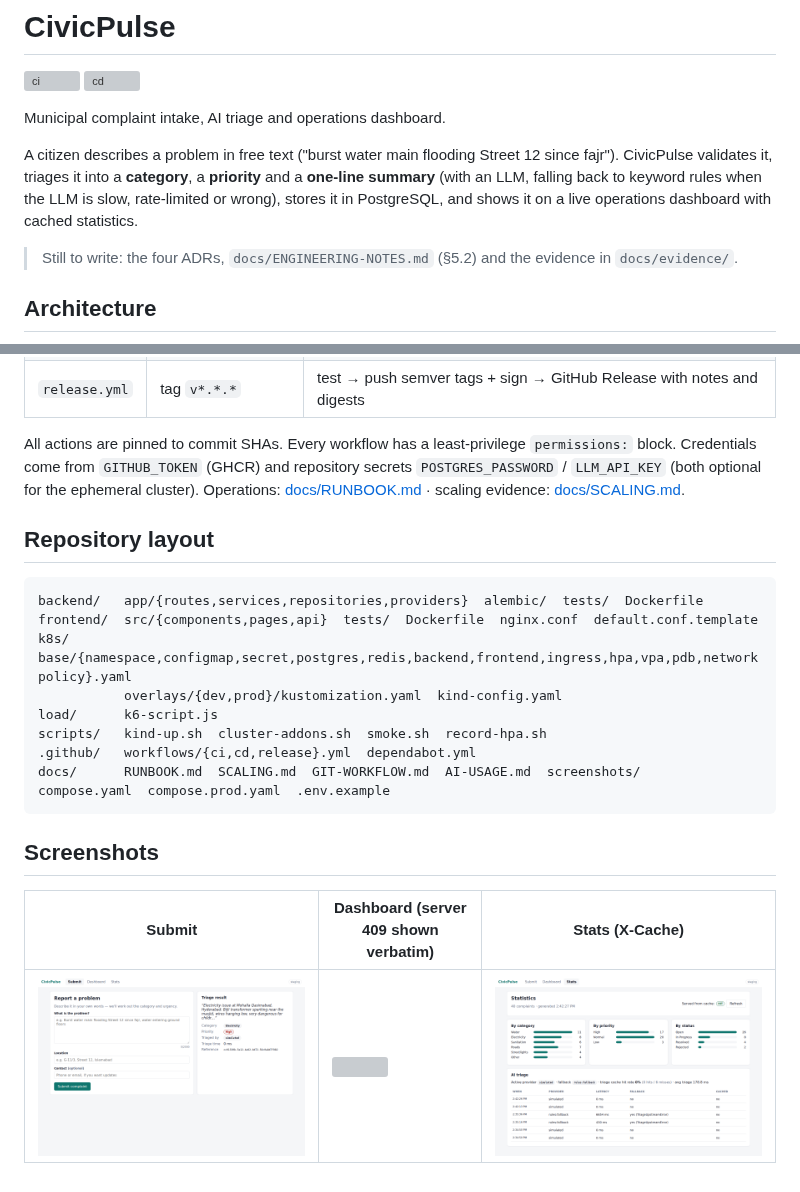
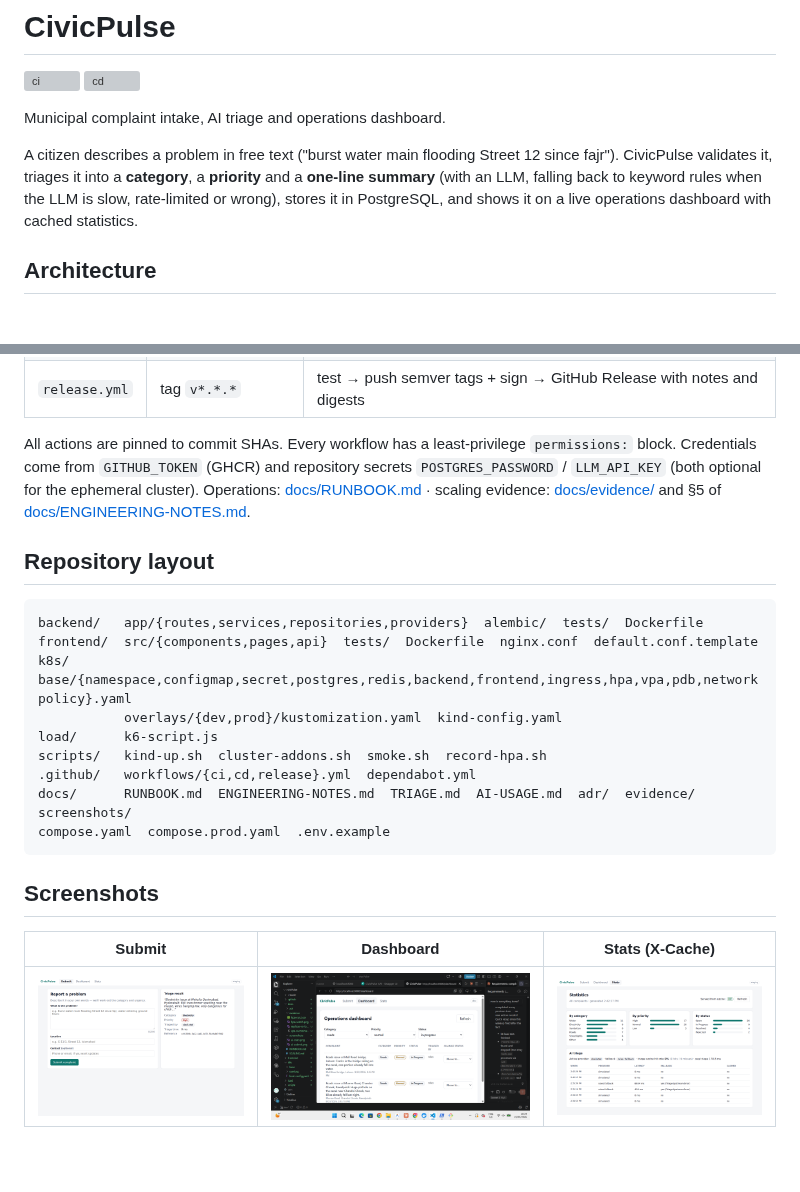
Before and after one commit to Syedaafnan/CivicPulse_24i3089_24i3170, a Markdown page: README.md, 2 parts joined by grey strips. GitHub-like rendering; pictures changed too: docs/screenshots/ui-dashboard.png (added); blank space fills up the shorter version; grey boxes are pictures that could not be loaded.

Commit message:
docs: fix stale README references and add dashboard screenshot
Drop the "still to write" note (ADRs, engineering notes and evidence now
exist), remove links to SCALING.md and GIT-WORKFLOW.md which are not in
the repo, and point the screenshots table at ui-dashboard.png instead of
the missing ui-dashboard-409.png.

Co-Authored-By: Claude Opus 5.5 <noreply@anthropic.com>

````diff
--- a/README.md
+++ b/README.md
@@ -10,8 +10,6 @@ A citizen describes a problem in free text ("burst water main flooding Street 12
 CivicPulse validates it, triages it into a **category**, a **priority** and a **one-line summary**
 (with an LLM, falling back to keyword rules when the LLM is slow, rate-limited or wrong),
 stores it in PostgreSQL, and shows it on a live operations dashboard with cached statistics.
-
-> Still to write: the four ADRs, `docs/ENGINEERING-NOTES.md` (§5.2) and the evidence in `docs/evidence/`.
 
 ## Architecture
 
@@ -107,7 +105,7 @@ Status machine: `open → in_progress → resolved`, `open → rejected`, `in_pr
 
 All actions are pinned to commit SHAs. Every workflow has a least-privilege `permissions:` block. Credentials come from
 `GITHUB_TOKEN` (GHCR) and repository secrets `POSTGRES_PASSWORD` / `LLM_API_KEY` (both optional for the ephemeral cluster).
-Operations: [docs/RUNBOOK.md](docs/RUNBOOK.md) · scaling evidence: [docs/SCALING.md](docs/SCALING.md).
+Operations: [docs/RUNBOOK.md](docs/RUNBOOK.md) · scaling evidence: [docs/evidence/](docs/evidence/) and §5 of [docs/ENGINEERING-NOTES.md](docs/ENGINEERING-NOTES.md).
 
 ## Repository layout
 
@@ -119,12 +117,12 @@ k8s/       base/{namespace,configmap,secret,postgres,redis,backend,frontend,ingr
 load/      k6-script.js
 scripts/   kind-up.sh  cluster-addons.sh  smoke.sh  record-hpa.sh
 .github/   workflows/{ci,cd,release}.yml  dependabot.yml
-docs/      RUNBOOK.md  SCALING.md  GIT-WORKFLOW.md  AI-USAGE.md  screenshots/
+docs/      RUNBOOK.md  ENGINEERING-NOTES.md  TRIAGE.md  AI-USAGE.md  adr/  evidence/  screenshots/
 compose.yaml  compose.prod.yaml  .env.example
 ```
 
 ## Screenshots
 
-| Submit | Dashboard (server 409 shown verbatim) | Stats (X-Cache) |
+| Submit | Dashboard | Stats (X-Cache) |
 |---|---|---|
-| ![](docs/screenshots/ui-submit.png) | ![](docs/screenshots/ui-dashboard-409.png) | ![](docs/screenshots/ui-stats.png) |
+| ![](docs/screenshots/ui-submit.png) | ![](docs/screenshots/ui-dashboard.png) | ![](docs/screenshots/ui-stats.png) |
````
